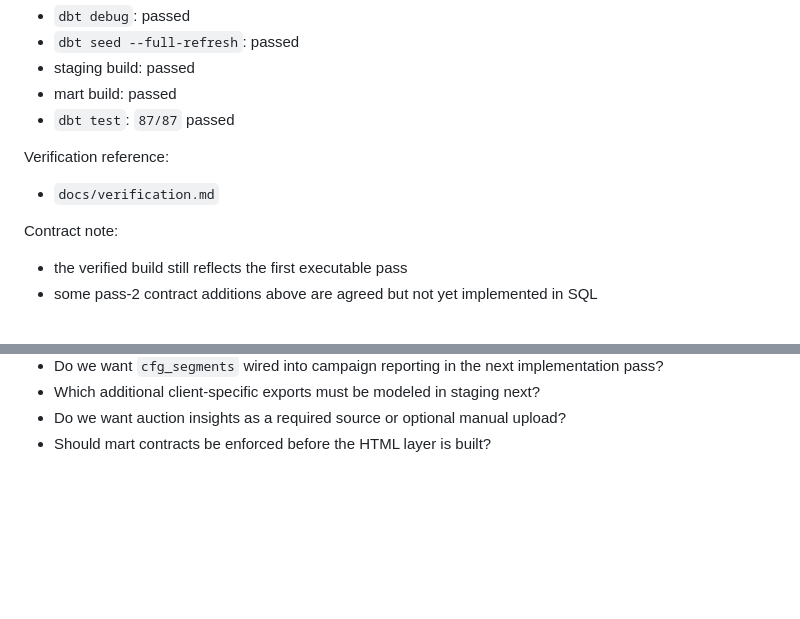
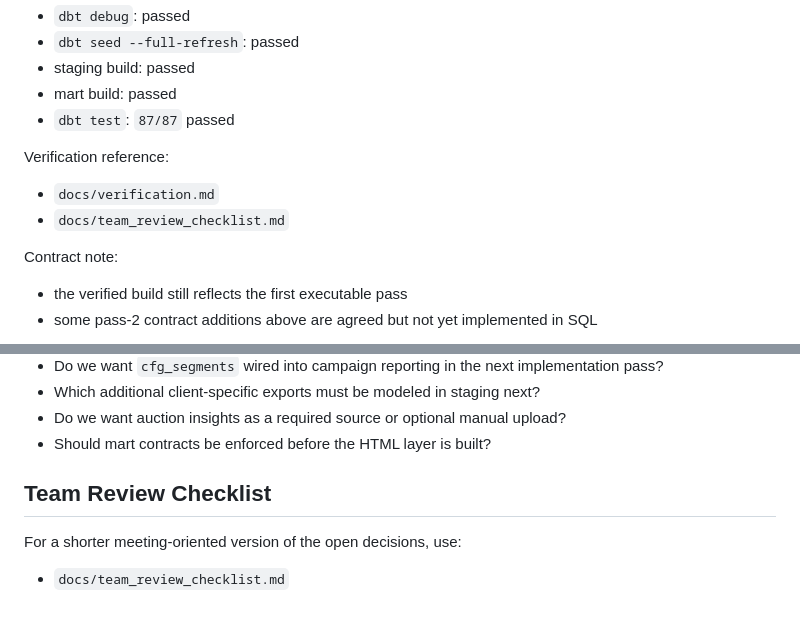
Before and after one commit to blago7272/google-ads-extractor, a Markdown page: docs/reporting_contract.md, 2 parts joined by grey strips. Rendered like a GitHub page; blank space fills up the shorter version.

Commit message:
Add team review checklist

```diff
--- a/docs/reporting_contract.md
+++ b/docs/reporting_contract.md
@@ -708,6 +708,7 @@ Current verified build status:
 Verification reference:
 
 - `docs/verification.md`
+- `docs/team_review_checklist.md`
 
 Contract note:
 
@@ -729,3 +730,9 @@ Contract note:
 - Which additional client-specific exports must be modeled in staging next?
 - Do we want auction insights as a required source or optional manual upload?
 - Should mart contracts be enforced before the HTML layer is built?
+
+## Team Review Checklist
+
+For a shorter meeting-oriented version of the open decisions, use:
+
+- `docs/team_review_checklist.md`
```
Also changed, not shown: docs/team_review_checklist.md (added, +118 -0 lines).
